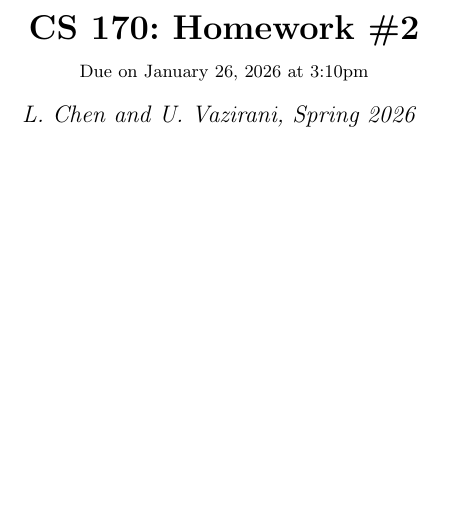
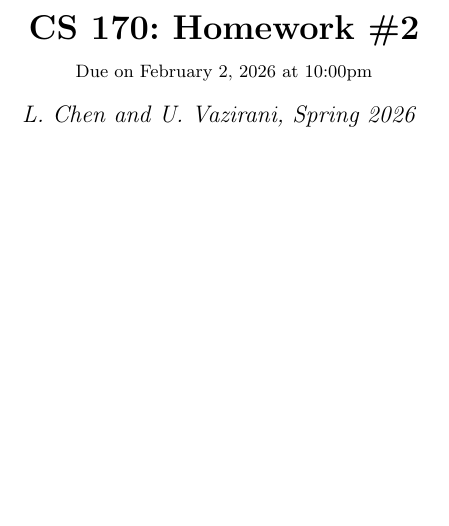
Before and after one commit to zbrandt/cs170, a LaTeX problem sheet (hw02/hw2.tex): part of page 1 of 11, cut so that both start at the same text. Compiled offline with pdfLaTeX.

Commit message:
Update due date and time

```diff
--- a/hw02/hw2.tex
+++ b/hw02/hw2.tex
@@ -12,7 +12,7 @@
 %
 
 \newcommand{\hmwkTitle}{Homework\ \#2}
-\newcommand{\hmwkDueDate}{January 26, 2026}
+\newcommand{\hmwkDueDate}{February 2, 2026}
 \newcommand{\hmwkClass}{CS 170}
 \newcommand{\hmwkClassTime}{Spring 2026}
 \newcommand{\hmwkClassInstructor}{L. Chen and U. Vazirani,}
@@ -26,7 +26,7 @@
 \title{
     \vspace{2in}
     \textmd{\textbf{\hmwkClass:\ \hmwkTitle}}\\
-    \normalsize\vspace{0.1in}\small{Due\ on\ \hmwkDueDate\ at 3:10pm}\\
+    \normalsize\vspace{0.1in}\small{Due\ on\ \hmwkDueDate\ at 10:00pm}\\
     \vspace{0.1in}\large{\textit{\hmwkClassInstructor\ \hmwkClassTime}}
     \vspace{3in}
 }
```
Also changed, not shown: hw02/hw2.pdf.
